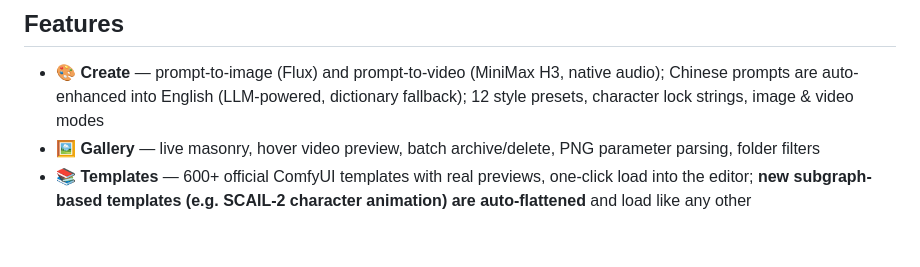
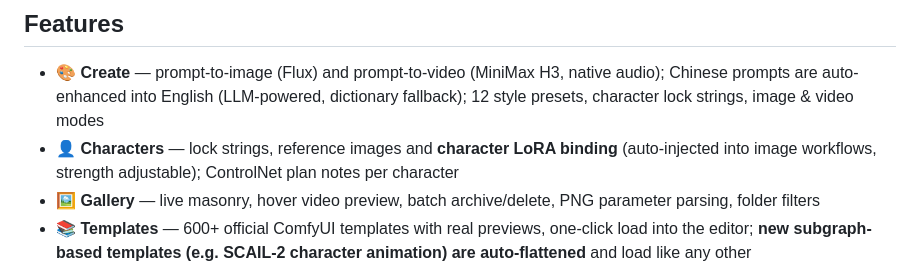
Before and after one commit to IvenKooLab/comfy-agent, a Markdown page: README.md, the part around the change. Drawn GitHub-style; blank space fills up the shorter version.

Commit message:
README: characters feature entry (LoRA binding + ControlNet plan notes)

```diff
--- a/README.md
+++ b/README.md
@@ -25,6 +25,7 @@ One native window that runs your local ComfyUI end to end: prompt-to-image/video
 ## Features
 
 - 🎨 **Create** — prompt-to-image (Flux) and prompt-to-video (MiniMax H3, native audio); Chinese prompts are auto-enhanced into English (LLM-powered, dictionary fallback); 12 style presets, character lock strings, image & video modes
+- 👤 **Characters** — lock strings, reference images and **character LoRA binding** (auto-injected into image workflows, strength adjustable); ControlNet plan notes per character
 - 🖼️ **Gallery** — live masonry, hover video preview, batch archive/delete, PNG parameter parsing, folder filters
 - 📚 **Templates** — 600+ official ComfyUI templates with real previews, one-click load into the editor; **new subgraph-based templates (e.g. SCAIL-2 character animation) are auto-flattened** and load like any other
 - 🔧 **Workflows** — SVG node editor (drag/link/snap/validation); built-in Flux + H3 workflows; import UI/API JSON or extract from PNG
```
Also changed, not shown: README_zh-CN.md (+1 -0 lines).
